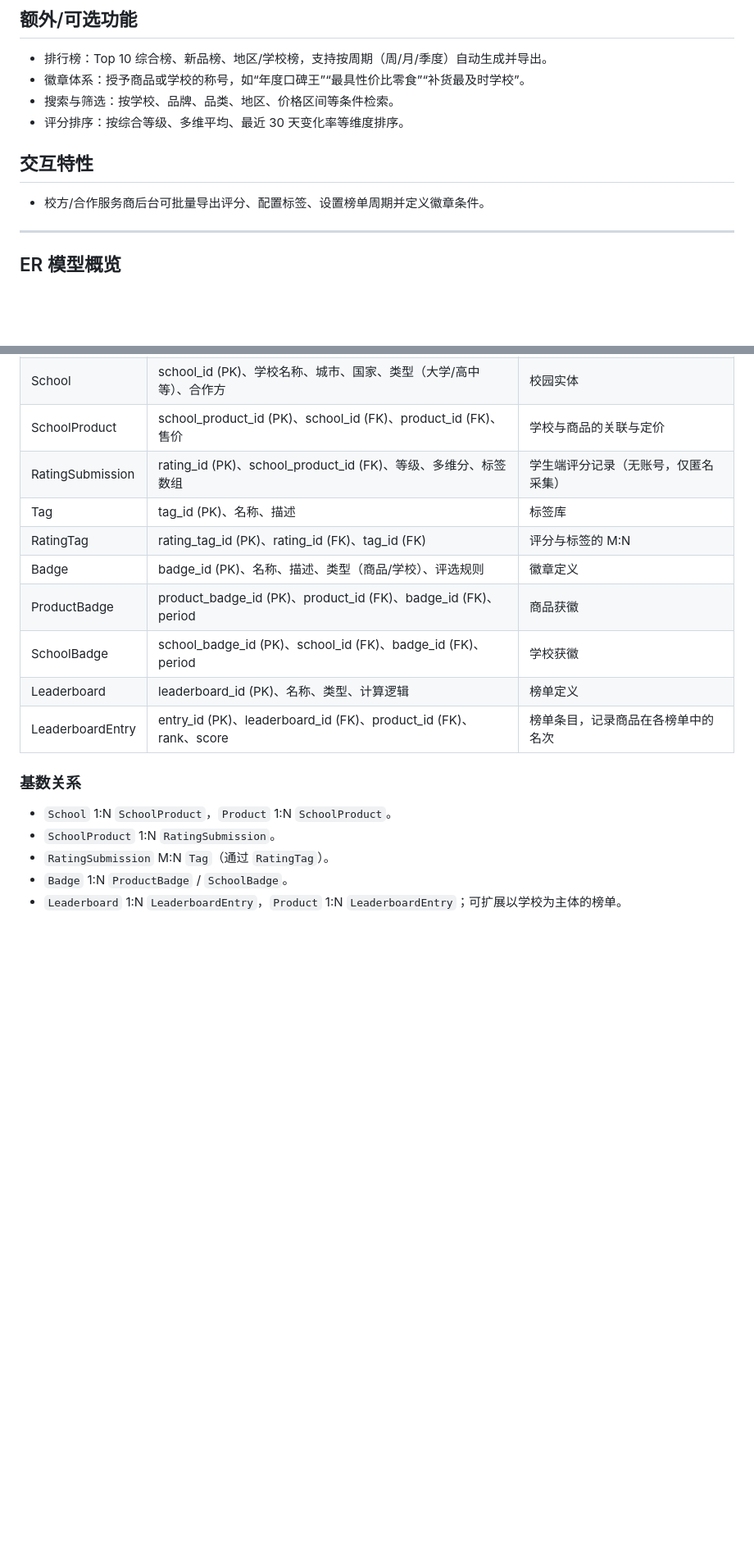
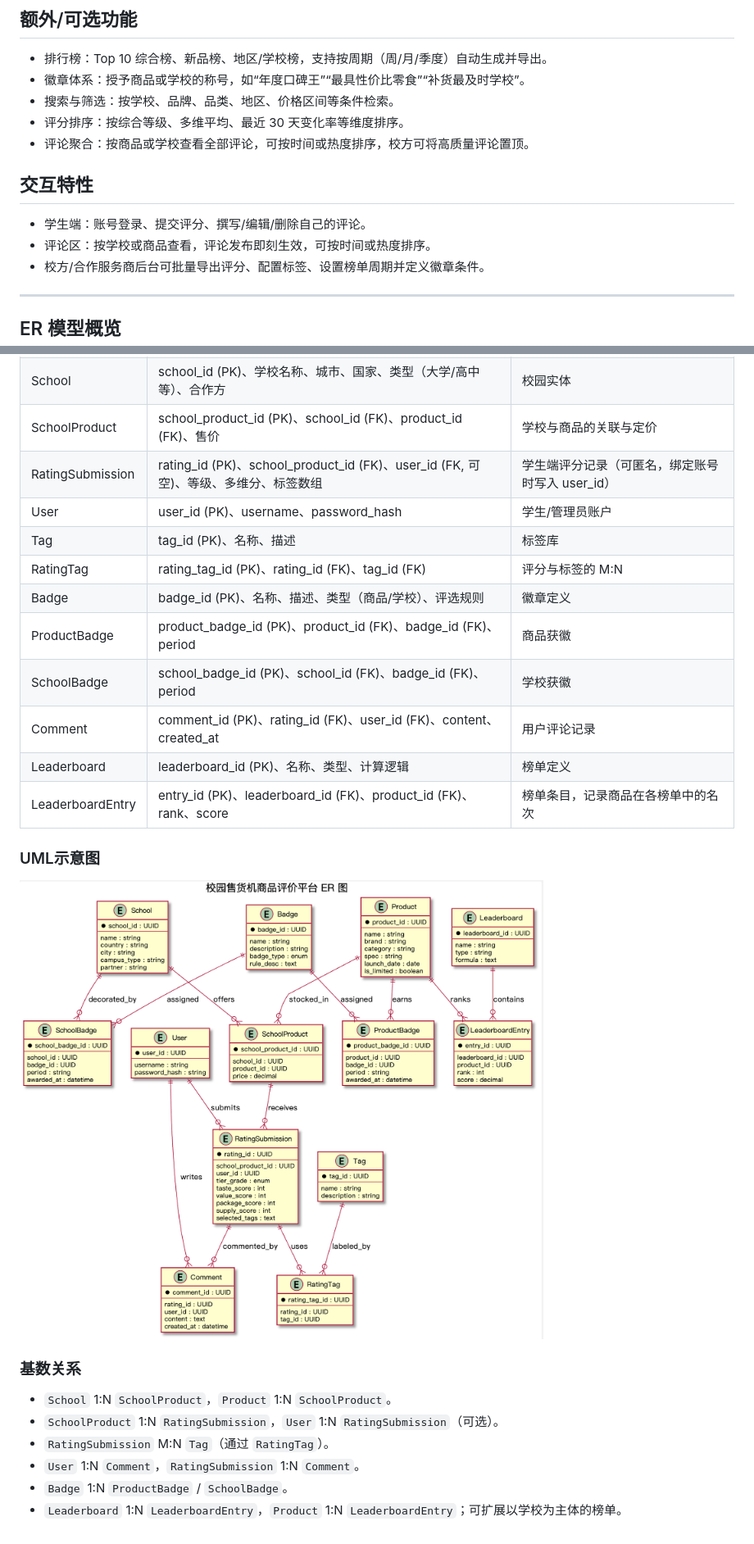
Before and after one commit to Tylerzhangyi/Rate-Classmates, a Markdown page: description.md, 2 parts joined by grey strips. Shown: that part at 82% size. Drawn GitHub-style; pictures changed too: UML.png (added); blank space fills up the shorter version.

Commit message:
Stage 1.1

```diff
--- a/description.md
+++ b/description.md
@@ -16,8 +16,11 @@
 - 徽章体系：授予商品或学校的称号，如“年度口碑王”“最具性价比零食”“补货最及时学校”。
 - 搜索与筛选：按学校、品牌、品类、地区、价格区间等条件检索。
 - 评分排序：按综合等级、多维平均、最近 30 天变化率等维度排序。
+- 评论聚合：按商品或学校查看全部评论，可按时间或热度排序，校方可将高质量评论置顶。
 
 ## 交互特性
+- 学生端：账号登录、提交评分、撰写/编辑/删除自己的评论。
+- 评论区：按学校或商品查看，评论发布即刻生效，可按时间或热度排序。
 - 校方/合作服务商后台可批量导出评分、配置标签、设置榜单周期并定义徽章条件。
 
 
@@ -31,18 +34,23 @@
 | Product | product_id (PK)、名称、品牌、类别、规格、上市日期、是否季节限定 | 售货机商品本体 |
 | School | school_id (PK)、学校名称、城市、国家、类型（大学/高中等）、合作方 | 校园实体 |
 | SchoolProduct | school_product_id (PK)、school_id (FK)、product_id (FK)、售价 | 学校与商品的关联与定价 |
-| RatingSubmission | rating_id (PK)、school_product_id (FK)、等级、多维分、标签数组 | 学生端评分记录（无账号，仅匿名采集） |
+| RatingSubmission | rating_id (PK)、school_product_id (FK)、user_id (FK, 可空)、等级、多维分、标签数组 | 学生端评分记录（可匿名，绑定账号时写入 user_id） |
+| User | user_id (PK)、username、password_hash | 学生/管理员账户 |
 | Tag | tag_id (PK)、名称、描述 | 标签库 |
 | RatingTag | rating_tag_id (PK)、rating_id (FK)、tag_id (FK) | 评分与标签的 M:N |
 | Badge | badge_id (PK)、名称、描述、类型（商品/学校）、评选规则 | 徽章定义 |
 | ProductBadge | product_badge_id (PK)、product_id (FK)、badge_id (FK)、period | 商品获徽 |
 | SchoolBadge | school_badge_id (PK)、school_id (FK)、badge_id (FK)、period | 学校获徽 |
+| Comment | comment_id (PK)、rating_id (FK)、user_id (FK)、content、created_at | 用户评论记录 |
 | Leaderboard | leaderboard_id (PK)、名称、类型、计算逻辑 | 榜单定义 |
 | LeaderboardEntry | entry_id (PK)、leaderboard_id (FK)、product_id (FK)、rank、score | 榜单条目，记录商品在各榜单中的名次 |
 
+### UML示意图
+![UML](UML.png)
 ### 基数关系
 - `School` 1:N `SchoolProduct`，`Product` 1:N `SchoolProduct`。
-- `SchoolProduct` 1:N `RatingSubmission`。
+- `SchoolProduct` 1:N `RatingSubmission`，`User` 1:N `RatingSubmission`（可选）。
 - `RatingSubmission` M:N `Tag`（通过 `RatingTag`）。
+- `User` 1:N `Comment`，`RatingSubmission` 1:N `Comment`。
 - `Badge` 1:N `ProductBadge` / `SchoolBadge`。
 - `Leaderboard` 1:N `LeaderboardEntry`，`Product` 1:N `LeaderboardEntry`；可扩展以学校为主体的榜单。
```
Also changed, not shown: other parts of description.md (+1 -1 lines), 1 other file.
